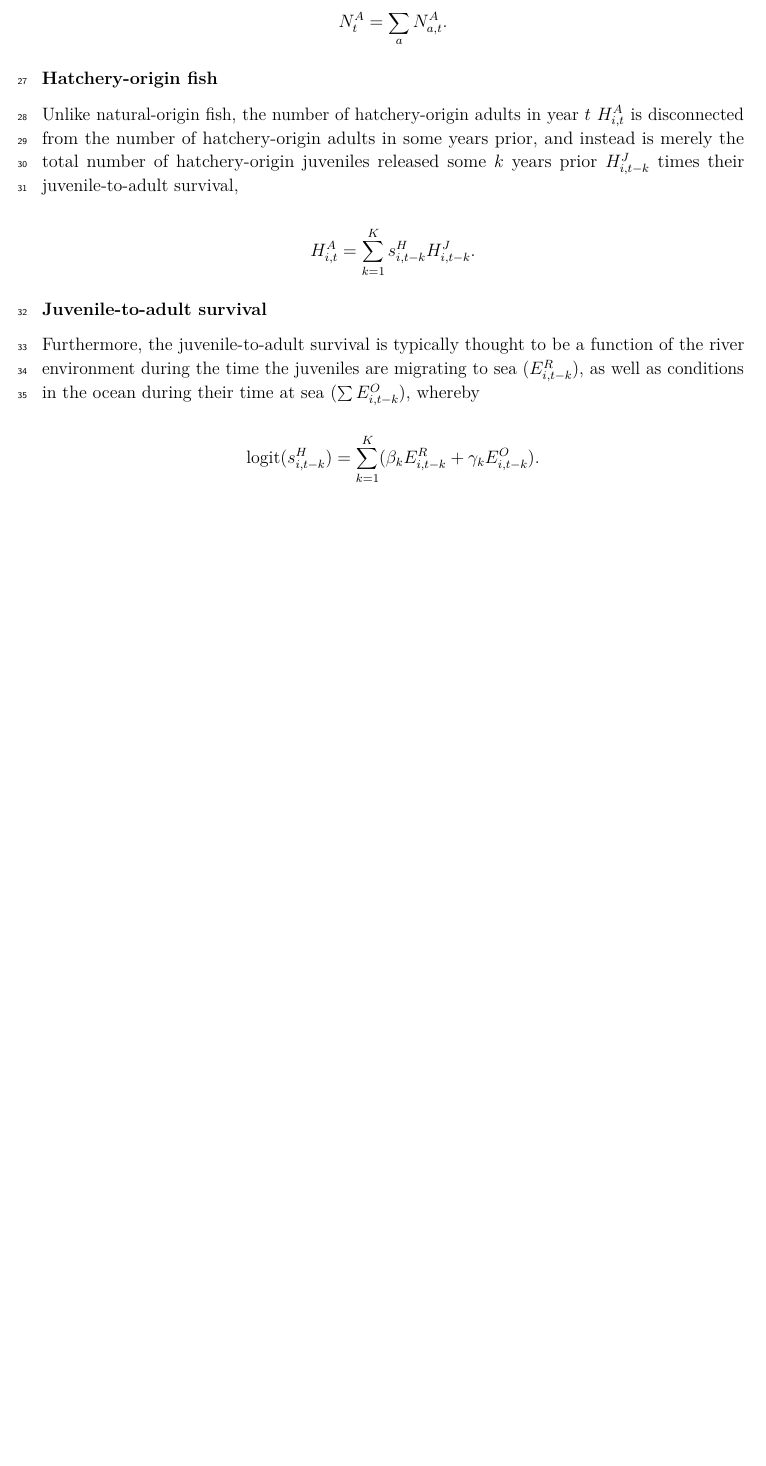
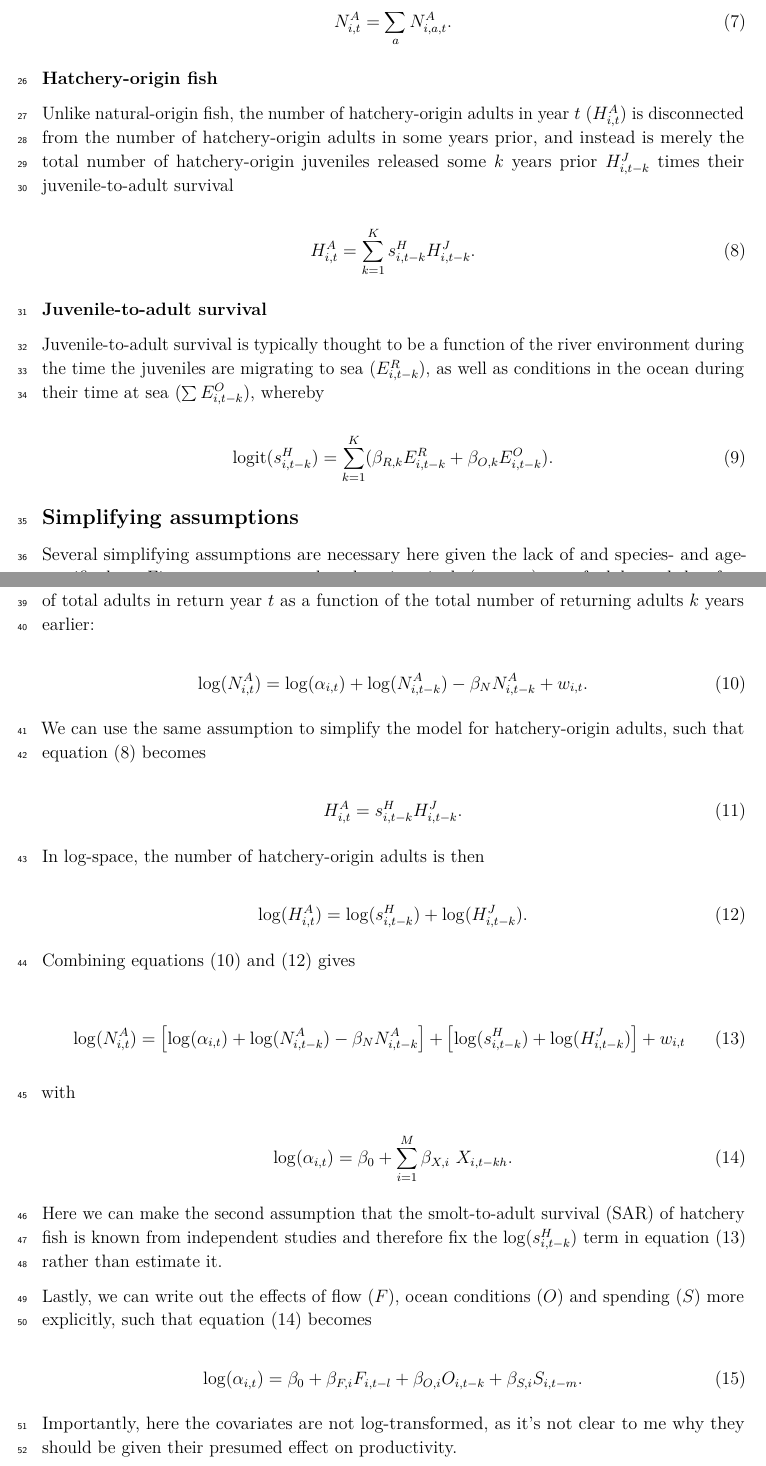
Before and after one commit to mdscheuerell/columbia_econ, an R Markdown document (model_forms.Rmd): part of page 2 of 2 before the commit and two parts of pages 2 and 3 of 3 after it, the two joined at a grey line, cut so that both start at the same text, the shorter picture padded with empty space. Rendered offline with R 4.5, knitr and Pandoc, then LaTeX, with nearby package versions.

Commit message:
finished draft model form

```diff
--- a/model_forms.Rmd
+++ b/model_forms.Rmd
@@ -68 +62,0 @@ $$
-N^A_{t} = \sum_{a} N^A_{a,t}.
@@ -70,17 +64,61 @@ $$
+N^A_{i,t} = \sum_{a} N^A_{i,a,t}.
+\end{equation}
 
 
 ### Hatchery-origin fish
 
-Unlike natural-origin fish, the number of hatchery-origin adults in year $t$ $H^A_{i,t}$ is disconnected from the number of hatchery-origin adults in some years prior, and instead is merely the total number of hatchery-origin juveniles released some $k$ years prior $H^J_{i,t-k}$ times their juvenile-to-adult survival,
+Unlike natural-origin fish, the number of hatchery-origin adults in year $t$ $(H^A_{i,t})$ is disconnected from the number of hatchery-origin adults in some years prior, and instead is merely the total number of hatchery-origin juveniles released some $k$ years prior $H^J_{i,t-k}$ times their juvenile-to-adult survival
 
-$$
+\begin{equation} \label{H_sar}
 H^A_{i,t} = \sum_{k = 1}^K s^H_{i,t-k} H^J_{i,t-k}.
-$$
+\end{equation}
 
 ### Juvenile-to-adult survival
 
-Furthermore, the juvenile-to-adult survival is typically thought to be a function of the river environment during the time the juveniles are migrating to sea $(E^R_{i, t-k})$, as well as conditions in the ocean during their time at sea $(\sum E^O_{i, t-k})$, whereby
+Juvenile-to-adult survival is typically thought to be a function of the river environment during the time the juveniles are migrating to sea $(E^R_{i, t-k})$, as well as conditions in the ocean during their time at sea $(\sum E^O_{i, t-k})$, whereby
 
-$$
-\text{logit} (s^H_{i,t-k}) = \sum_{k = 1}^K (\beta_k E^R_{i, t-k} + \gamma_k E^O_{i, t-k}).
-$$
+\begin{equation}
+\text{logit} (s^H_{i,t-k}) = \sum_{k = 1}^K (\beta_{R,k} E^R_{i, t-k} + \beta_{O,k} E^O_{i, t-k}).
+\end{equation}
+
+## Simplifying assumptions
+
+Several simplifying assumptions are necessary here given the lack of and species- and age-specific data. First, we can assume that there is a single (average) age of adults and therefore $k$ is fixed at a single value for each species. If so, then equation (\ref{log_ricker}) can be rewritten in terms of total adults in return year $t$ as a function of the total number of returning adults $k$ years earlier:
+
+\begin{equation} \label{N_ricker}
+\log(N^A_{i,t}) = \log (\alpha_{i,t}) + \log(N^A_{i,t-k}) - \beta_N N^A_{i,t-k} + w_{i,t}.
+\end{equation}
+
+We can use the same assumption to simplify the model for hatchery-origin adults, such that equation (\ref{H_sar}) becomes
+
+\begin{equation} \label{H_sar_simple}
+H^A_{i,t} = s^H_{i,t-k} H^J_{i,t-k}.
+\end{equation}
+
+In log-space, the number of hatchery-origin adults is then
+
+\begin{equation} \label{H_sar_simple_log}
+\log (H^A_{i,t}) = \log (s^H_{i,t-k}) + \log (H^J_{i,t-k}).
+\end{equation}
+
+Combining equations (\ref{N_ricker}) and (\ref{H_sar_simple_log}) gives
+
+\begin{equation} \label{full_model}
+\log(N^A_{i,t}) = \left[ \log (\alpha_{i,t}) + \log(N^A_{i,t-k}) - \beta_N N^A_{i,t-k} \right] + \left[ \log (s^H_{i,t-k}) + \log (H^J_{i,t-k}) \right] + w_{i,t}
+\end{equation}
+
+with
+
+\begin{equation} \label{cov_effects}
+\log (\alpha_{i,t}) = \beta_0 + \sum_{i=1}^{M} \beta_{X,i} \ X_{i,t-kh}.
+\end{equation}
+
+Here we can make the second assumption that the smolt-to-adult survival (SAR) of hatchery fish is known from independent studies and therefore fix the $\log (s^H_{i,t-k})$ term in equation (\ref{full_model}) rather than estimate it.
+
+Lastly, we can write out the effects of flow $(F)$, ocean conditions $(O)$ and spending $(S)$ more explicitly, such that equation (\ref{cov_effects}) becomes
+
+\begin{equation} \label{cov_effects_full}
+\log (\alpha_{i,t}) = \beta_0 + \beta_{F,i} F_{i,t-l} + \beta_{O,i} O_{i,t-k} + \beta_{S,i} S_{i,t-m}.
+\end{equation}
+
+Importantly, here the covariates are not log-transformed, as it's not clear to me why they should be given their presumed effect on productivity.
```
Also changed, not shown: model_forms.pdf, model_forms.Rmd (53 more changed lines).
